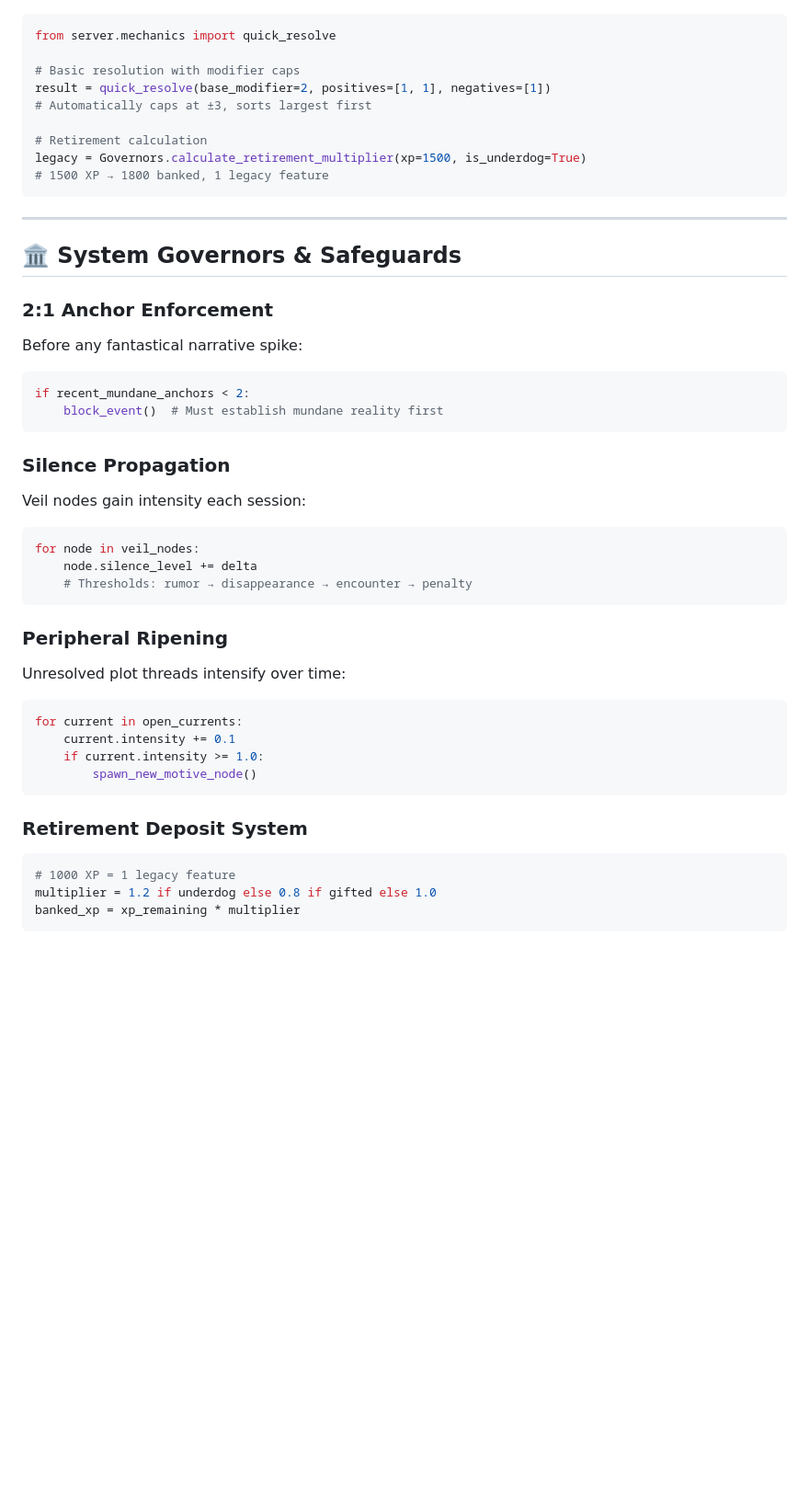
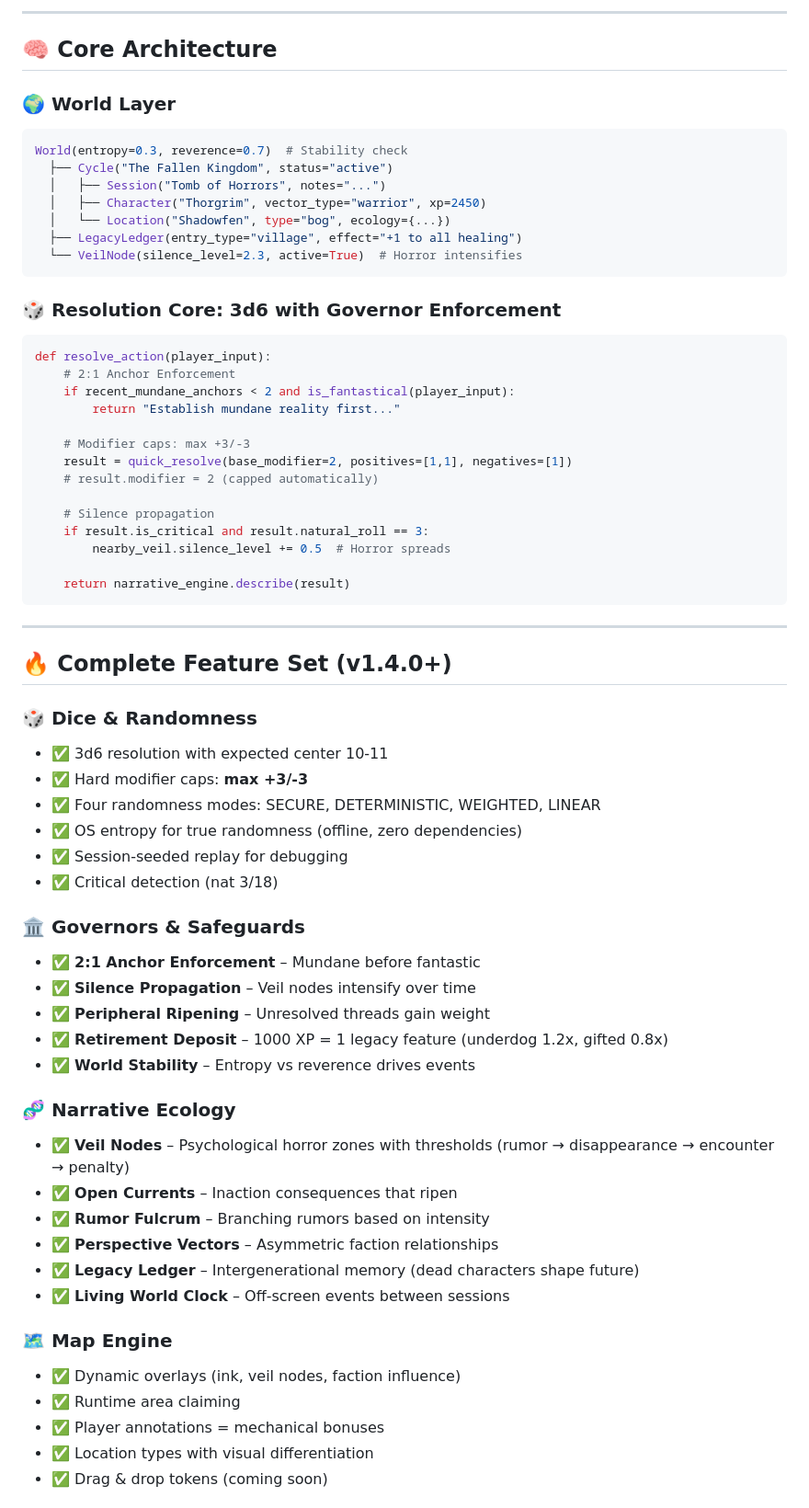
Before and after one commit to FractalFuryan/Ai-Dungeon-Master-, a Markdown page: README.md, the part around one of its changes. Shown at 92% size. Drawn GitHub-style; blank space fills up the shorter version.

Commit message:
feat: Complete README overhaul with badges, roadmap, and screenshots

````diff
--- a/README.md
+++ b/README.md
@@ -61,47 +74,67 @@ VoiceDM includes a **complete, zero-dependency randomness and dice system** desi
+---
+
+## 🧠 **Core Architecture**
+
+### 🌍 **World Layer**
 ```python
-from server.mechanics import quick_resolve
+World(entropy=0.3, reverence=0.7)  # Stability check
+  ├── Cycle("The Fallen Kingdom", status="active")
+  │   ├── Session("Tomb of Horrors", notes="...")
+  │   ├── Character("Thorgrim", vector_type="warrior", xp=2450)
+  │   └── Location("Shadowfen", type="bog", ecology={...})
+  ├── LegacyLedger(entry_type="village", effect="+1 to all healing")
+  └── VeilNode(silence_level=2.3, active=True)  # Horror intensifies
+```
 
-# Basic resolution with modifier caps
-result = quick_resolve(base_modifier=2, positives=[1, 1], negatives=[1])
-# Automatically caps at ±3, sorts largest first
+### 🎲 **Resolution Core: 3d6 with Governor Enforcement**
+```python
+def resolve_action(player_input):
+    # 2:1 Anchor Enforcement
+    if recent_mundane_anchors < 2 and is_fantastical(player_input):
+        return "Establish mundane reality first..."
 
-# Retirement calculation
-legacy = Governors.calculate_retirement_multiplier(xp=1500, is_underdog=True)
-# 1500 XP → 1800 banked, 1 legacy feature
+    # Modifier caps: max +3/-3
+    result = quick_resolve(base_modifier=2, positives=[1,1], negatives=[1])
+    # result.modifier = 2 (capped automatically)
+
+    # Silence propagation
+    if result.is_critical and result.natural_roll == 3:
+        nearby_veil.silence_level += 0.5  # Horror spreads
+
+    return narrative_engine.describe(result)
 ```
 
 ---
 
-## 🏛 System Governors & Safeguards
+## 🔥 **Complete Feature Set (v1.4.0+)**
 
-### 2:1 Anchor Enforcement
-Before any fantastical narrative spike:
-```python
-if recent_mundane_anchors < 2:
-    block_event()  # Must establish mundane reality first
-```
+### 🎲 **Dice & Randomness**
+- ✅ 3d6 resolution with expected center 10-11
+- ✅ Hard modifier caps: **max +3/-3**
+- ✅ Four randomness modes: SECURE, DETERMINISTIC, WEIGHTED, LINEAR
+- ✅ OS entropy for true randomness (offline, zero dependencies)
+- ✅ Session-seeded replay for debugging
+- ✅ Critical detection (nat 3/18)
 
-### Silence Propagation
-Veil nodes gain intensity each session:
-```python
-for node in veil_nodes:
-    node.silence_level += delta
-    # Thresholds: rumor → disappearance → encounter → penalty
-```
+### 🏛 **Governors & Safeguards**
+- ✅ **2:1 Anchor Enforcement** – Mundane before fantastic
+- ✅ **Silence Propagation** – Veil nodes intensify over time
+- ✅ **Peripheral Ripening** – Unresolved threads gain weight
+- ✅ **Retirement Deposit** – 1000 XP = 1 legacy feature (underdog 1.2x, gifted 0.8x)
+- ✅ **World Stability** – Entropy vs reverence drives events
 
-### Peripheral Ripening
-Unresolved plot threads intensify over time:
-```python
-for current in open_currents:
-    current.intensity += 0.1
-    if current.intensity >= 1.0:
-        spawn_new_motive_node()
-```
+### 🧬 **Narrative Ecology**
+- ✅ **Veil Nodes** – Psychological horror zones with thresholds (rumor → disappearance → encounter → penalty)
+- ✅ **Open Currents** – Inaction consequences that ripen
+- ✅ **Rumor Fulcrum** – Branching rumors based on intensity
+- ✅ **Perspective Vectors** – Asymmetric faction relationships
+- ✅ **Legacy Ledger** – Intergenerational memory (dead characters shape future)
+- ✅ **Living World Clock** – Off-screen events between sessions
 
-### Retirement Deposit System
-```python
-# 1000 XP = 1 legacy feature
-multiplier = 1.2 if underdog else 0.8 if gifted else 1.0
-banked_xp = xp_remaining * multiplier
-```
+### 🗺 **Map Engine**
+- ✅ Dynamic overlays (ink, veil nodes, faction influence)
+- ✅ Runtime area claiming
+- ✅ Player annotations = mechanical bonuses
+- ✅ Location types with visual differentiation
+- ✅ Drag & drop tokens (coming soon)
 
````
Also changed, not shown: other parts of README.md (+264 -283 lines).
